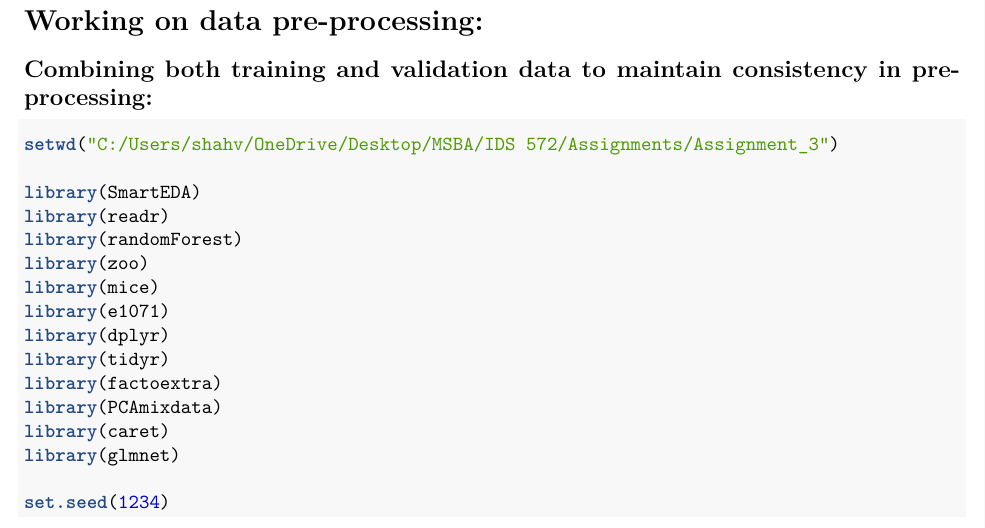
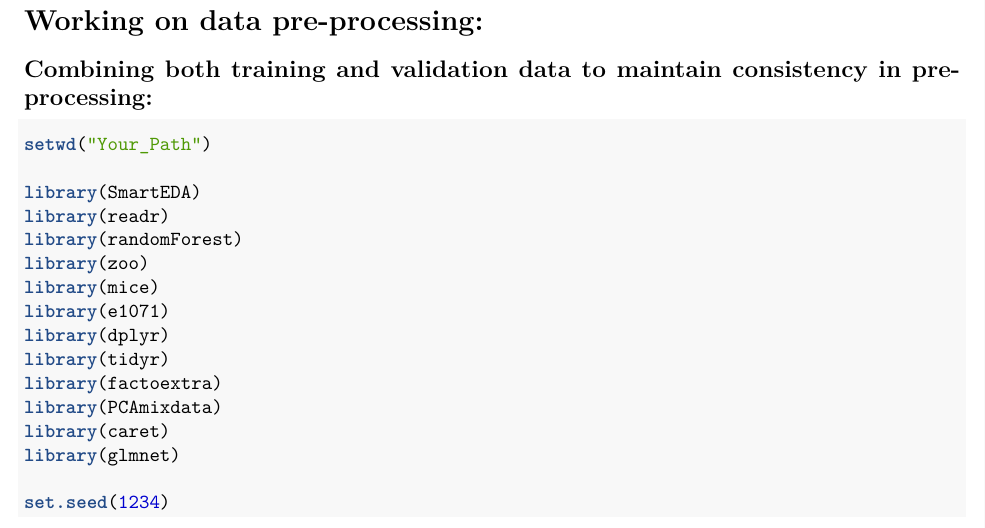
Before and after one commit to Vishva-Shahh/VMWARE-Analytics-Harvard-business-review-Case-study-, an R Markdown document (VMWARE Harvard business review Case study.Rmd): part of page 2 of 11, cut so that both start at the same text. Rendered offline with R 4.5, knitr and Pandoc, then LaTeX, with nearby package versions; some code elsewhere in the file could not run offline.

Commit message:
Update VMWARE Harvard business review Case study.Rmd

````diff
--- a/VMWARE Harvard business review Case study.Rmd
+++ b/VMWARE Harvard business review Case study.Rmd
@@ -24,7 +24,7 @@ options(tinytex.verbose = TRUE)
 
 ```{r,tidy=TRUE,echo=TRUE,warning=FALSE,message=FALSE}
 
-setwd("C:/Users/shahv/OneDrive/Desktop/MSBA/IDS 572/Assignments/Assignment_3")
+setwd("Your_Path")
 
 library(SmartEDA)
 library(readr)
````
